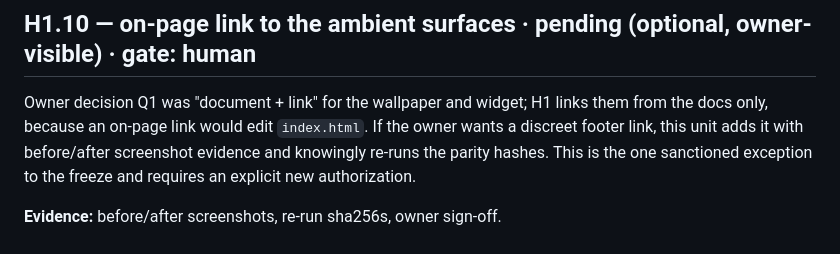
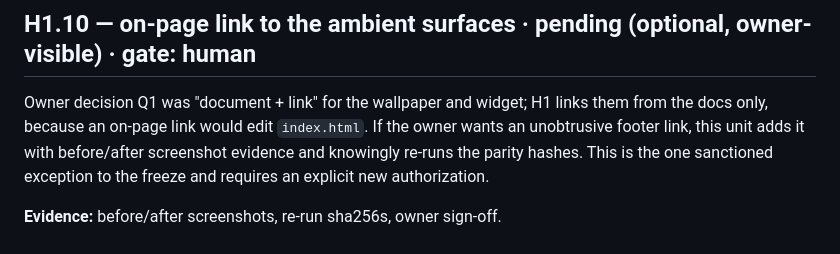
Before and after one commit to mschwar/bahai-homepage, a Markdown page: docs/queue.md, the part around the change. Rendered like a GitHub page.

```diff
--- a/docs/queue.md
+++ b/docs/queue.md
@@ -39,7 +39,7 @@ records; and `PHASE1_HANDOFF.md`'s deviation section carries an append-only clos
 ## H1.10 — on-page link to the ambient surfaces · **pending (optional, owner-visible)** · gate: human
 
 Owner decision Q1 was "document + link" for the wallpaper and widget; H1 links them from the docs only,
-because an on-page link would edit `index.html`. If the owner wants a discreet footer link, this unit adds it
+because an on-page link would edit `index.html`. If the owner wants an unobtrusive footer link, this unit adds it
 with before/after screenshot evidence and knowingly re-runs the parity hashes. This is the one sanctioned
 exception to the freeze and requires an explicit new authorization.
 
```
Also changed, not shown: docs/DECISIONS.md (+8 -0 lines).
